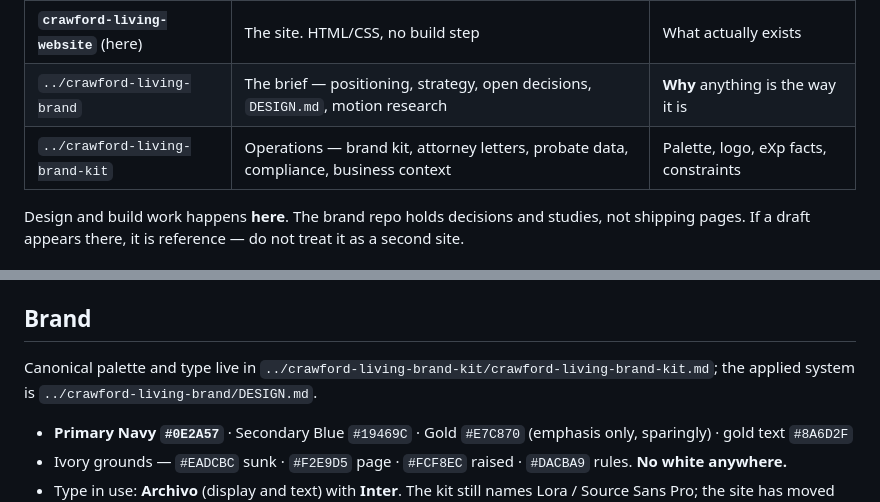
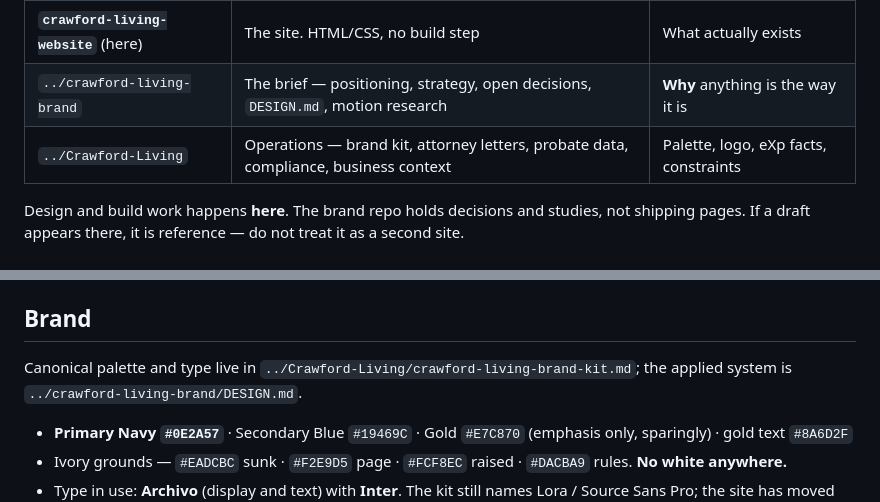
Before and after one commit to FlaRealtorMike/crawford-living-website, a Markdown page: CLAUDE.md, 2 parts joined by grey strips. Drawn GitHub-style.

```diff
--- a/CLAUDE.md
+++ b/CLAUDE.md
@@ -10,7 +10,7 @@ Three repos, all siblings under `~/Crawford Living/`. **Read all three before ma
 |---|---|---|
 | **`crawford-living-website`** (here) | The site. HTML/CSS, no build step | What actually exists |
 | `../crawford-living-brand` | The brief — positioning, strategy, open decisions, `DESIGN.md`, motion research | **Why** anything is the way it is |
-| `../crawford-living-brand-kit` | Operations — brand kit, attorney letters, probate data, compliance, business context | Palette, logo, eXp facts, constraints |
+| `../Crawford-Living` | Operations — brand kit, attorney letters, probate data, compliance, business context | Palette, logo, eXp facts, constraints |
 
 Design and build work happens **here**. The brand repo holds decisions and studies, not shipping pages. If a draft appears there, it is reference — do not treat it as a second site.
 
@@ -28,7 +28,7 @@ Design and build work happens **here**. The brand repo holds decisions and studi
 
 ## Brand
 
-Canonical palette and type live in `../crawford-living-brand-kit/crawford-living-brand-kit.md`; the applied system is `../crawford-living-brand/DESIGN.md`.
+Canonical palette and type live in `../Crawford-Living/crawford-living-brand-kit.md`; the applied system is `../crawford-living-brand/DESIGN.md`.
 
 - **Primary Navy `#0E2A57`** · Secondary Blue `#19469C` · Gold `#E7C870` (emphasis only, sparingly) · gold text `#8A6D2F`
 - Ivory grounds — `#EADCBC` sunk · `#F2E9D5` page · `#FCF8EC` raised · `#DACBA9` rules. **No white anywhere.**
```
Also changed, not shown: README.md (+2 -2 lines).
